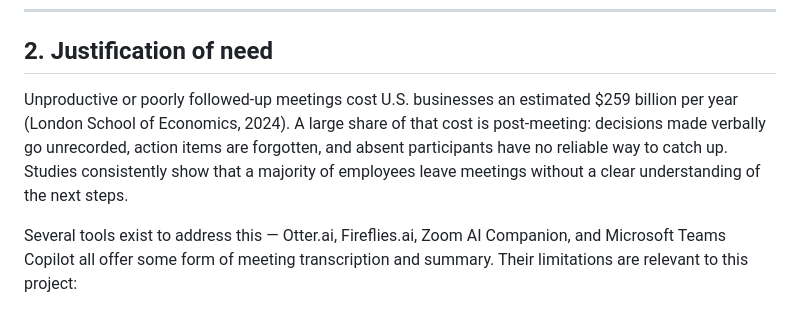
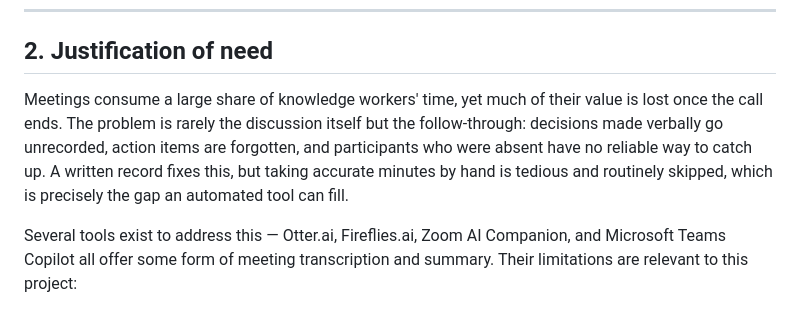
Before and after one commit to tono2002/nlp-project, a Markdown page: deliverables/technical_report.md, the part around the change. GitHub-like rendering.

Commit message:
Remove fabricated citation from report justification section

```diff
--- a/deliverables/technical_report.md
+++ b/deliverables/technical_report.md
@@ -16,7 +16,7 @@ This report describes the motivation, the technical design, an empirical evaluat
 
 ## 2. Justification of need
 
-Unproductive or poorly followed-up meetings cost U.S. businesses an estimated $259 billion per year (London School of Economics, 2024). A large share of that cost is post-meeting: decisions made verbally go unrecorded, action items are forgotten, and absent participants have no reliable way to catch up. Studies consistently show that a majority of employees leave meetings without a clear understanding of the next steps.
+Meetings consume a large share of knowledge workers' time, yet much of their value is lost once the call ends. The problem is rarely the discussion itself but the follow-through: decisions made verbally go unrecorded, action items are forgotten, and participants who were absent have no reliable way to catch up. A written record fixes this, but taking accurate minutes by hand is tedious and routinely skipped, which is precisely the gap an automated tool can fill.
 
 Several tools exist to address this — Otter.ai, Fireflies.ai, Zoom AI Companion, and Microsoft Teams Copilot all offer some form of meeting transcription and summary. Their limitations are relevant to this project:
 
```
